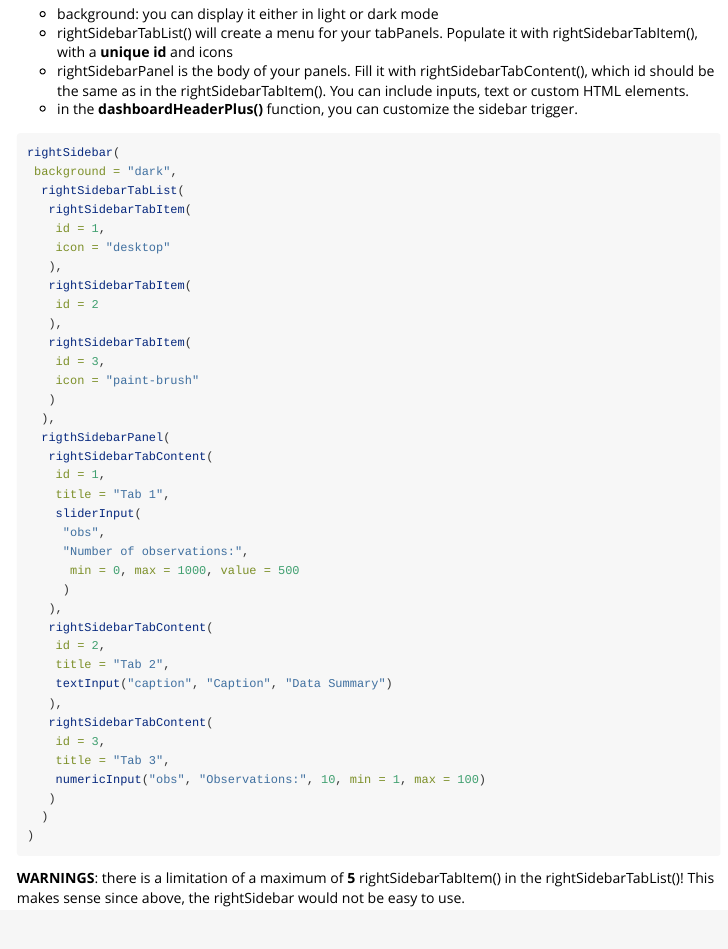
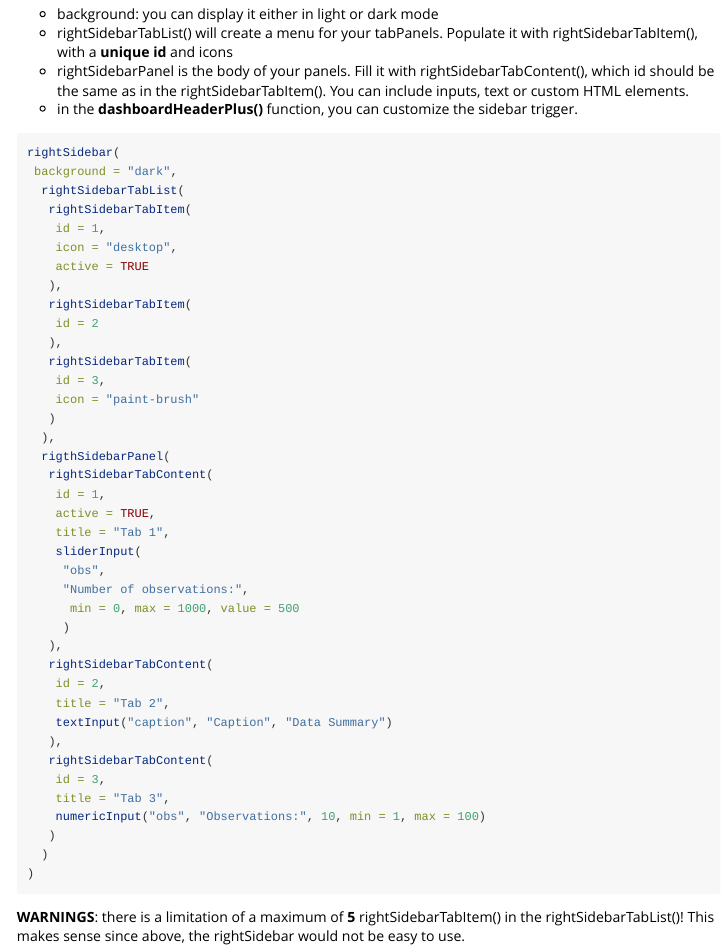
Before and after one commit to RinteRface/shinydashboardPlus, an R Markdown document (vignettes/rightSidebar.Rmd): the page in a window 1100 px wide, from 710 px down. Rendered offline with R 4.5, knitr and Pandoc, with nearby package versions.

Commit message:
update right sidebar vignette

```diff
--- a/vignettes/rightSidebar.Rmd
+++ b/vignettes/rightSidebar.Rmd
@@ -54,7 +54,8 @@ rightSidebar(
   rightSidebarTabList(
    rightSidebarTabItem(
     id = 1,
-    icon = "desktop"
+    icon = "desktop",
+    active = TRUE
    ),
    rightSidebarTabItem(
     id = 2
@@ -67,6 +68,7 @@ rightSidebar(
   rigthSidebarPanel(
    rightSidebarTabContent(
     id = 1,
+    active = TRUE,
     title = "Tab 1",
     sliderInput(
      "obs",
```
Also changed, not shown: 1 other file.
